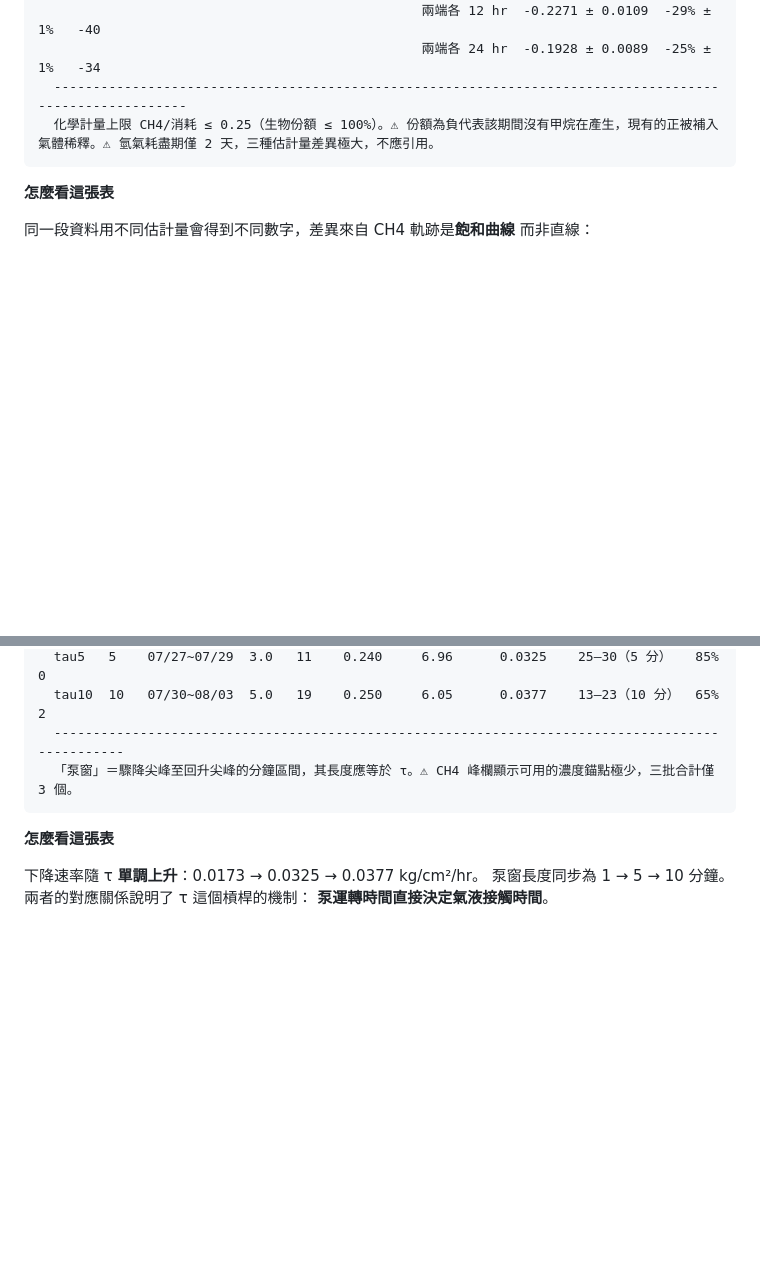
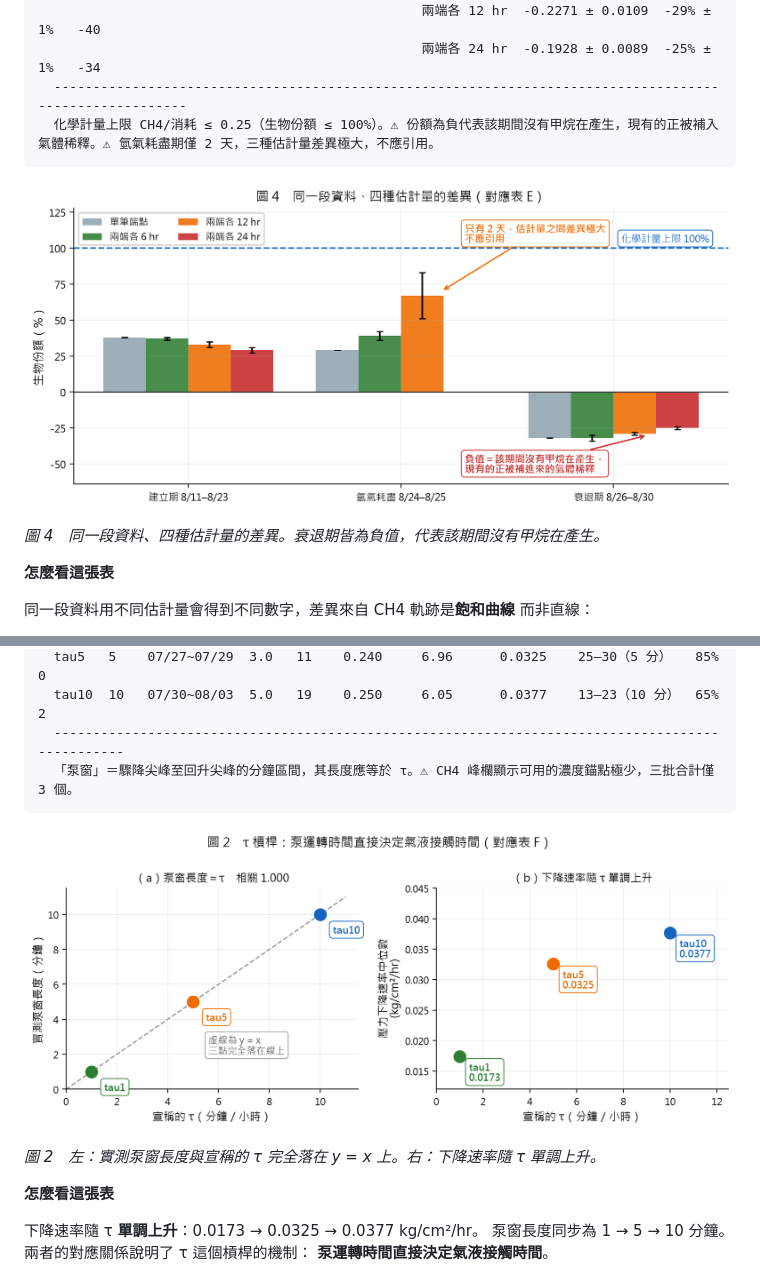
Before and after one commit to Yutou0601/Bioreactor-Edge-AI, a Markdown page: docs/reports/日報_2026-09-12_明細表.md, 2 parts joined by grey strips. Rendered like a GitHub page; pictures changed too: docs/reports/fig_daily_0912/fig2_tau槓桿.png (added), docs/reports/fig_daily_0912/fig4_估計量比較.png (added); blank space fills up the shorter version.

````diff
--- a/docs/reports/日報_2026-09-12_明細表.md
+++ b/docs/reports/日報_2026-09-12_明細表.md
@@ -279,6 +287,10 @@
   化學計量上限 CH4/消耗 ≤ 0.25（生物份額 ≤ 100%）。⚠ 份額為負代表該期間沒有甲烷在產生，現有的正被補入氣體稀釋。⚠ 氫氣耗盡期僅 2 天，三種估計量差異極大，不應引用。
 ```
 
+![圖 4](fig_daily_0912/fig4_估計量比較.png)
+
+*圖 4　同一段資料、四種估計量的差異。衰退期皆為負值，代表該期間沒有甲烷在產生。*
+
 **怎麼看這張表**
 
 同一段資料用不同估計量會得到不同數字，差異來自 CH4 軌跡是**飽和曲線**
@@ -307,6 +319,10 @@
   ------------------------------------------------------------------------------------------------
   「泵窗」＝驟降尖峰至回升尖峰的分鐘區間，其長度應等於 τ。⚠ CH4 峰欄顯示可用的濃度錨點極少，三批合計僅 3 個。
 ```
+
+![圖 2](fig_daily_0912/fig2_tau槓桿.png)
+
+*圖 2　左：實測泵窗長度與宣稱的 τ 完全落在 y = x 上。右：下降速率隨 τ 單調上升。*
 
 **怎麼看這張表**
 
````
Also changed, not shown: other parts of docs/reports/日報_2026-09-12_明細表.md (+8 -0 lines), docs/reports/fig_daily_0912/fig1_泵節奏三批對照.png (added), docs/reports/fig_daily_0912/fig3_循環一致性與內部剖面.png (added), 4 other files.
